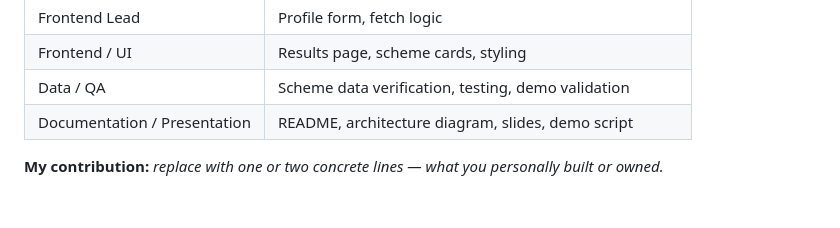
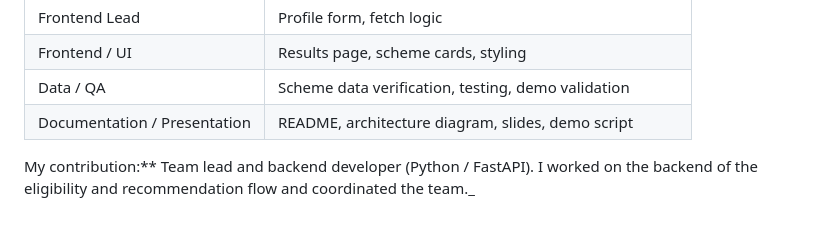
Before and after one commit to manav15dhupar-ux/GaneshNiti-, a Markdown page: README.md, the part around the change. Drawn GitHub-style.

Commit message:
Clarify personal contribution in README
Updated personal contribution details in README.

```diff
--- a/README.md
+++ b/README.md
@@ -147,4 +147,4 @@ Dockerfile, render.yaml      deployment
 | Data / QA | Scheme data verification, testing, demo validation |
 | Documentation / Presentation | README, architecture diagram, slides, demo script |
 
-**My contribution:** _replace with one or two concrete lines — what you personally built or owned._
+My contribution:** Team lead and backend developer (Python / FastAPI). I worked on the backend of the eligibility and recommendation flow and coordinated the team._
```
